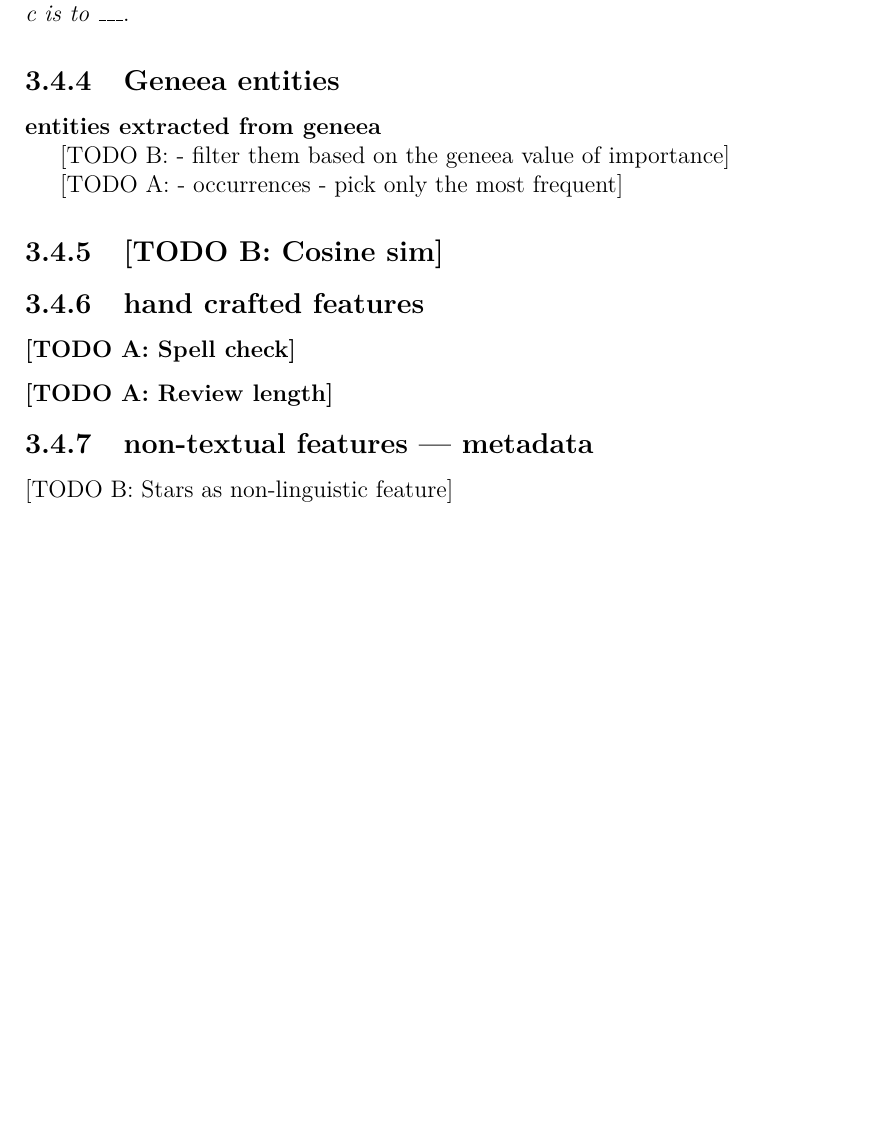
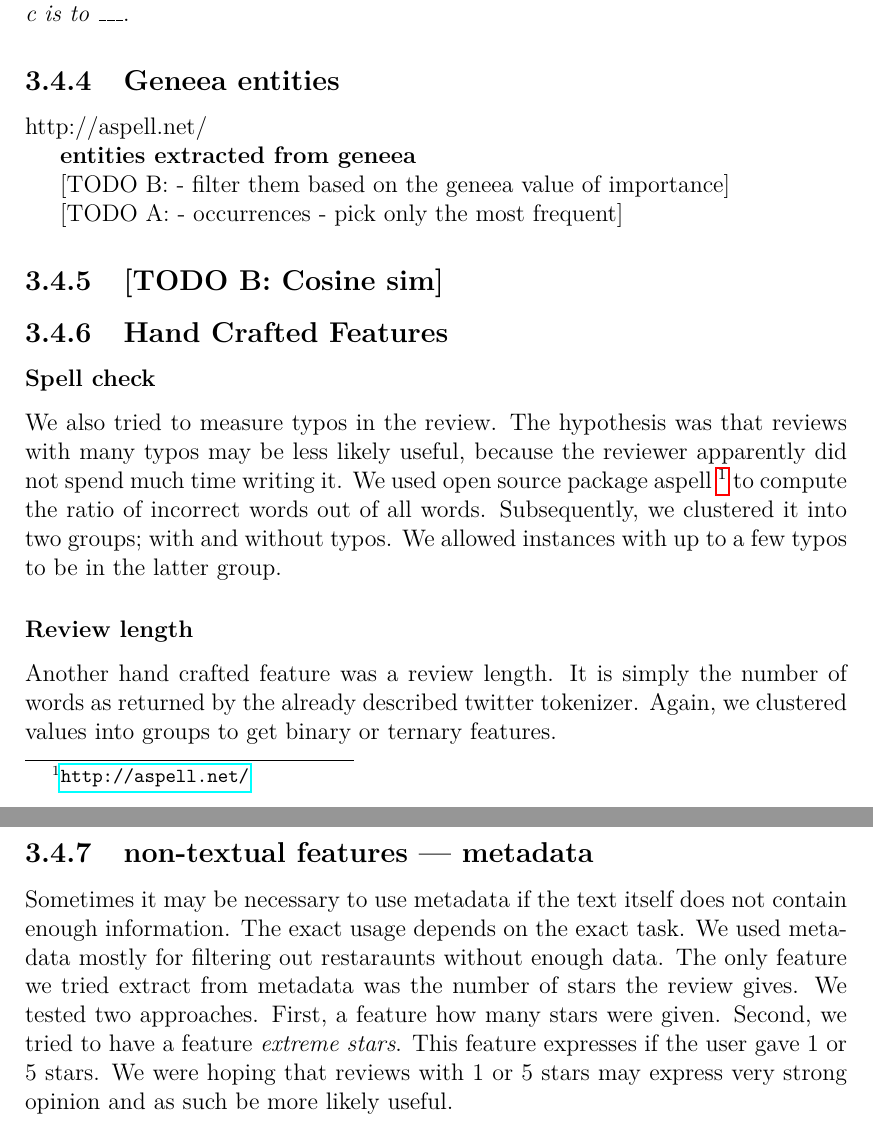
Before and after one commit to knezi/bachelor_thesis, a LaTeX thesis (diplomky/en/thesis.tex, which reads diplomky/en/chap03.tex): part of page 21 of 35 before the commit and two parts of pages 21 and 22 of 36 after it, the two joined at a grey line, cut so that both start at the same text, the shorter picture padded with empty space. Compiled offline with pdfLaTeX.

Commit message:
hand crafted features

```diff
--- a/diplomky/en/chap03.tex
+++ b/diplomky/en/chap03.tex
@@ -297,7 +299,7 @@ Even more complicated relations like $x_{king} - x_{man} + x_{woman} \sim x_{que
 They use this property to solve word analogies in form {\it a is to b as c is to \_\_\_}.
 
 
-\subsection{Geneea entities}
+\subsection{Geneea entities}http://aspell.net/
 
 \bf entities extracted from geneea \rm
 
@@ -308,12 +310,35 @@ They use this property to solve word analogies in form {\it a is to b as c is to
 \subsection{\todoB{Cosine sim}}
 
 
-\subsection{hand crafted features}
+\subsection{Hand Crafted Features}
 
-\subsubsection{\todoA{Spell check}}
+\subsubsection{Spell check}
 
-\subsubsection{\todoA{Review length}}
+We also tried to measure typos in the review.
+The hypothesis was that reviews with many typos may be less likely useful,
+because the reviewer apparently did not spend much time writing it.
+We used open source package aspell \footnote{\url{http://aspell.net/}}
+to compute the ratio of incorrect words out of all words.
+Subsequently, we clustered it into two groups; with and without typos.
+We allowed instances with up to a few typos to be in the latter group.
+
+\subsubsection{Review length}
+
+Another hand crafted feature was a review length.
+It is simply the number of words as returned by the already described twitter tokenizer.
+Again, we clustered values into groups to get binary or ternary features.
+
 
 \subsection{non-textual features --- metadata}
 
-\todoB{Stars as non-linguistic feature}
+Sometimes it may be necessary to use metadata
+if the text itself does not contain enough information.
+The exact usage depends on the exact task.
+We used metadata mostly for filtering out restaraunts without enough data.
+The only feature we tried extract from metadata was the number of stars the review gives.
+We tested two approaches.
+First, a feature how many stars were given.
+Second, we tried to have a feature \textit{extreme stars}.
+This feature expresses if the user gave 1 or 5 stars.
+We were hoping that reviews with 1 or 5 stars may express very strong opinion
+and as such be more likely useful.
```
Also changed, not shown: diplomky/en/chap03.tex (2 more changed lines).
